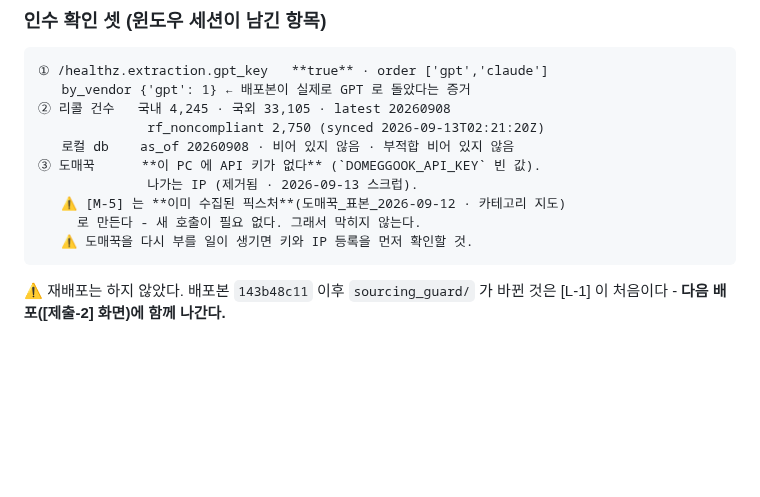
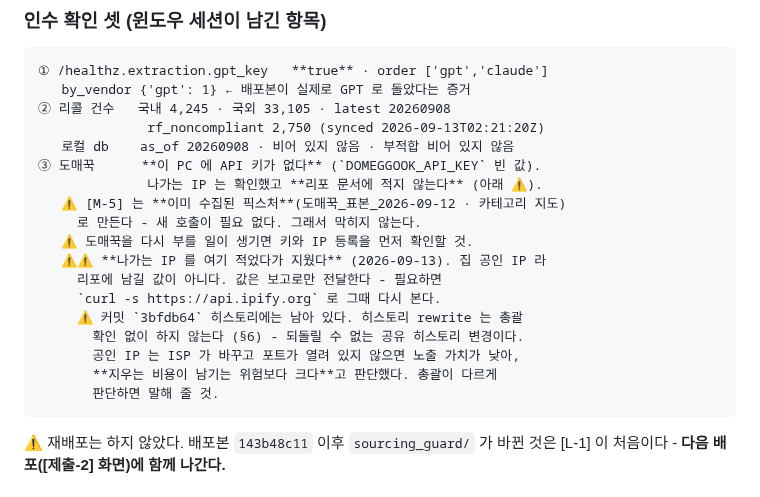
Before and after one commit to parksubeom/sourcing-guard, a Markdown page: docs/작업로그_2026-09-13.md, the part around the change. Drawn GitHub-style; blank space fills up the shorter version.

Commit message:
작업로그에서 나가는 IP 를 뺐다 — 집 공인 IP 는 리포에 남길 값이 아니다
값은 보고로만 전달한다. 필요하면 그때 다시 본다.

⚠ 커밋 3bfdb64 히스토리에는 남아 있다. 히스토리 rewrite 는 총괄 확인 없이
  하지 않는다 (§6). 공인 IP 는 ISP 가 바꾸고 포트가 열려 있지 않으면 노출
  가치가 낮아 지우는 비용이 남기는 위험보다 크다고 판단했다.

Co-Authored-By: Claude Opus 5 (1M context) <noreply@anthropic.com>

```diff
--- a/docs/작업로그_2026-09-13.md
+++ b/docs/작업로그_2026-09-13.md
@@ -51,10 +51,18 @@
                   rf_noncompliant 2,750 (synced 2026-09-13T02:21:20Z)
        로컬 db    as_of 20260908 · 비어 있지 않음 · 부적합 비어 있지 않음
     ③ 도매꾹      **이 PC 에 API 키가 없다** (`DOMEGGOOK_API_KEY` 빈 값).
-                  나가는 IP (제거됨 · 2026-09-13 스크럽).
+                  나가는 IP 는 확인했고 **리포 문서에 적지 않는다** (아래 ⚠).
        ⚠ [M-5] 는 **이미 수집된 픽스처**(도매꾹_표본_2026-09-12 · 카테고리 지도)
          로 만든다 - 새 호출이 필요 없다. 그래서 막히지 않는다.
        ⚠ 도매꾹을 다시 부를 일이 생기면 키와 IP 등록을 먼저 확인할 것.
+       ⚠⚠ **나가는 IP 를 여기 적었다가 지웠다** (2026-09-13). 집 공인 IP 라
+         리포에 남길 값이 아니다. 값은 보고로만 전달한다 - 필요하면
+         `curl -s https://api.ipify.org` 로 그때 다시 본다.
+         ⚠ 커밋 `3bfdb64` 히스토리에는 남아 있다. 히스토리 rewrite 는 총괄
+           확인 없이 하지 않는다 (§6) - 되돌릴 수 없는 공유 히스토리 변경이다.
+           공인 IP 는 ISP 가 바꾸고 포트가 열려 있지 않으면 노출 가치가 낮아,
+           **지우는 비용이 남기는 위험보다 크다**고 판단했다. 총괄이 다르게
+           판단하면 말해 줄 것.
 
 ⚠ 재배포는 하지 않았다. 배포본 `143b48c11` 이후 `sourcing_guard/` 가 바뀐 것은
   [L-1] 이 처음이다 - **다음 배포([제출-2] 화면)에 함께 나간다.**
```
